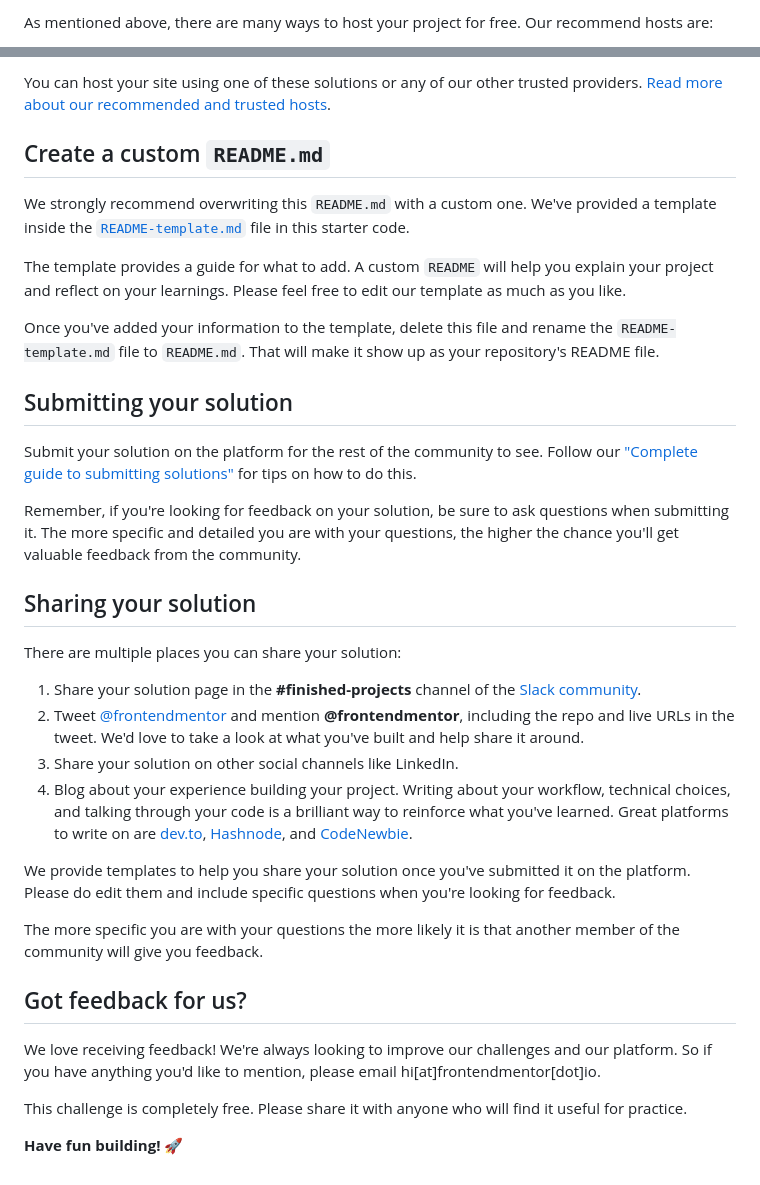
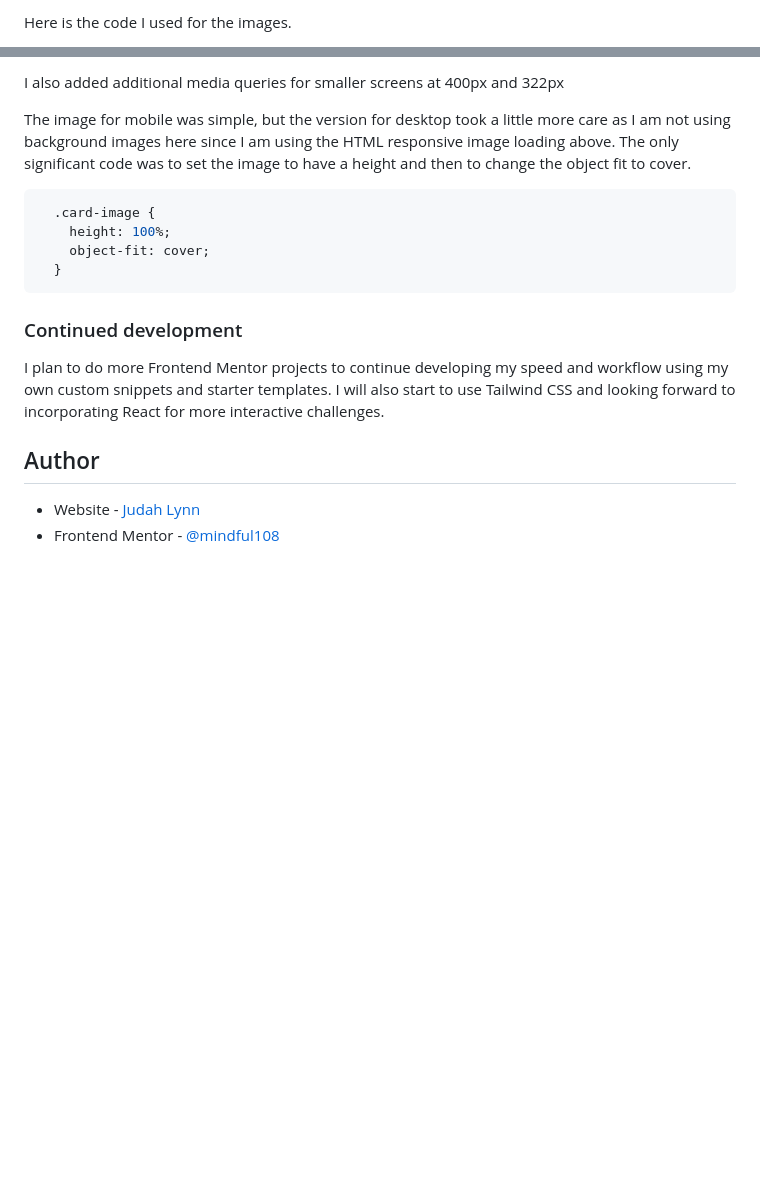
Before and after one commit to mindful108/frontendmentor-stats-preview-card-component, a Markdown page: README.md, 2 parts joined by grey strips. Rendered like a GitHub page; blank space fills up the shorter version.

````diff
--- a/README.md
+++ b/README.md
@@ -49,3 +54,3 @@ Feel free to use any workflow that you feel comfortable with. Below is a suggest
 
-As mentioned above, there are many ways to host your project for free. Our recommend hosts are:
+Here is the code I used for the images.
 
@@ -55,37 +74,21 @@ As mentioned above, there are many ways to host your project for free. Our recom
 
-You can host your site using one of these solutions or any of our other trusted providers. [Read more about our recommended and trusted hosts](https://medium.com/frontend-mentor/frontend-mentor-trusted-hosting-providers-bf000dfebe).
+I also added additional media queries for smaller screens at 400px and 322px
 
-## Create a custom `README.md`
+The image for mobile was simple, but the version for desktop took a little more care as I am not using background images here since I am using the HTML responsive image loading above. The only significant code was to set the image to have a height and then to change the object fit to cover.
+```css
+  .card-image {
+    height: 100%;
+    object-fit: cover;
+  }
+```
 
-We strongly recommend overwriting this `README.md` with a custom one. We've provided a template inside the [`README-template.md`](./README-template.md) file in this starter code.
 
-The template provides a guide for what to add. A custom `README` will help you explain your project and reflect on your learnings. Please feel free to edit our template as much as you like.
+### Continued development
 
-Once you've added your information to the template, delete this file and rename the `README-template.md` file to `README.md`. That will make it show up as your repository's README file.
+I plan to do more Frontend Mentor projects to continue developing my speed and workflow using my own custom snippets and starter templates. I will also start to use Tailwind CSS and looking forward to incorporating React for more interactive challenges.
 
-## Submitting your solution
 
-Submit your solution on the platform for the rest of the community to see. Follow our ["Complete guide to submitting solutions"](https://medium.com/frontend-mentor/a-complete-guide-to-submitting-solutions-on-frontend-mentor-ac6384162248) for tips on how to do this.
+## Author
 
-Remember, if you're looking for feedback on your solution, be sure to ask questions when submitting it. The more specific and detailed you are with your questions, the higher the chance you'll get valuable feedback from the community.
-
-## Sharing your solution
-
-There are multiple places you can share your solution:
-
-1. Share your solution page in the **#finished-projects** channel of the [Slack community](https://www.frontendmentor.io/slack).
-2. Tweet [@frontendmentor](https://twitter.com/frontendmentor) and mention **@frontendmentor**, including the repo and live URLs in the tweet. We'd love to take a look at what you've built and help share it around.
-3. Share your solution on other social channels like LinkedIn.
-4. Blog about your experience building your project. Writing about your workflow, technical choices, and talking through your code is a brilliant way to reinforce what you've learned. Great platforms to write on are [dev.to](https://dev.to/), [Hashnode](https://hashnode.com/), and [CodeNewbie](https://community.codenewbie.org/).
-
-We provide templates to help you share your solution once you've submitted it on the platform. Please do edit them and include specific questions when you're looking for feedback.
-
-The more specific you are with your questions the more likely it is that another member of the community will give you feedback.
-
-## Got feedback for us?
-
-We love receiving feedback! We're always looking to improve our challenges and our platform. So if you have anything you'd like to mention, please email hi[at]frontendmentor[dot]io.
-
-This challenge is completely free. Please share it with anyone who will find it useful for practice.
-
-**Have fun building!** 🚀
+- Website - [Judah Lynn](https://judahlynn.com)
+- Frontend Mentor - [@mindful108](https://www.frontendmentor.io/profile/mindful108)
````
Also changed, not shown: other parts of README.md (+50 -31 lines), README-template.md (deleted, +0 -110 lines), screenshot.jpg (added).
